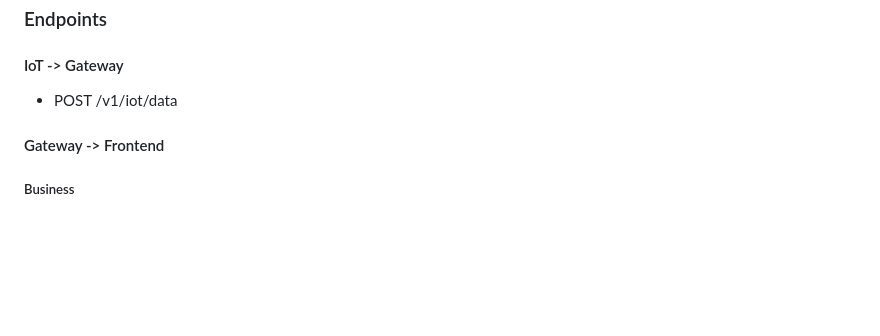
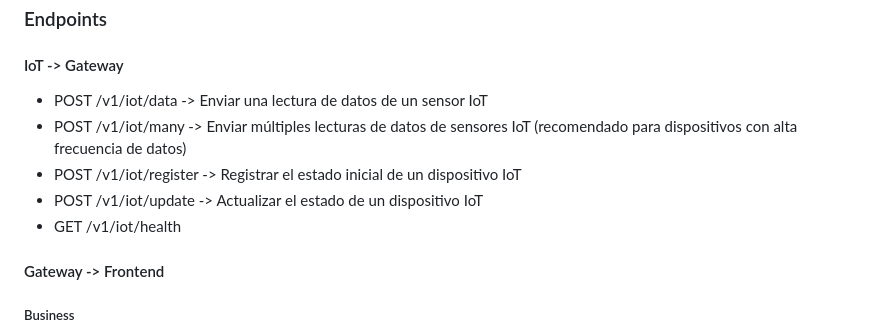
Before and after one commit to alvarohurtadobo/iot_backend, a Markdown page: RECIPE.md, the part around the change. Rendered like a GitHub page; blank space fills up the shorter version.

Commit message:
feat: Updated Recipi

```diff
--- a/RECIPE.md
+++ b/RECIPE.md
@@ -179,7 +179,12 @@ Backend for centralization of data from multiple IoT devices.
 ### Endpoints
 
 #### IoT -> Gateway
-- POST /v1/iot/data
+- POST /v1/iot/data -> Enviar una lectura de datos de un sensor IoT
+- POST /v1/iot/many -> Enviar múltiples lecturas de datos de sensores IoT (recomendado para dispositivos con alta frecuencia de datos)
+- POST /v1/iot/register -> Registrar el estado inicial de un dispositivo IoT
+- POST /v1/iot/update -> Actualizar el estado de un dispositivo IoT
+- GET /v1/iot/health
+
 
 
 #### Gateway -> Frontend
```
